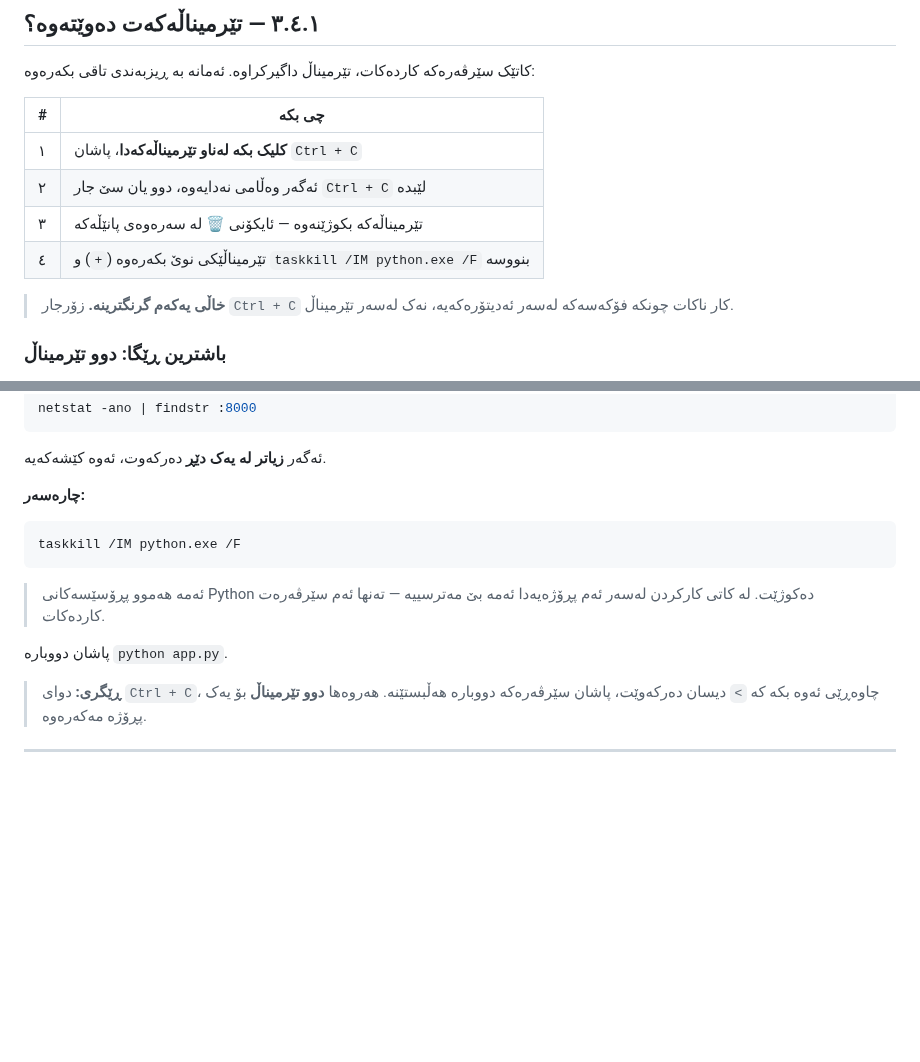
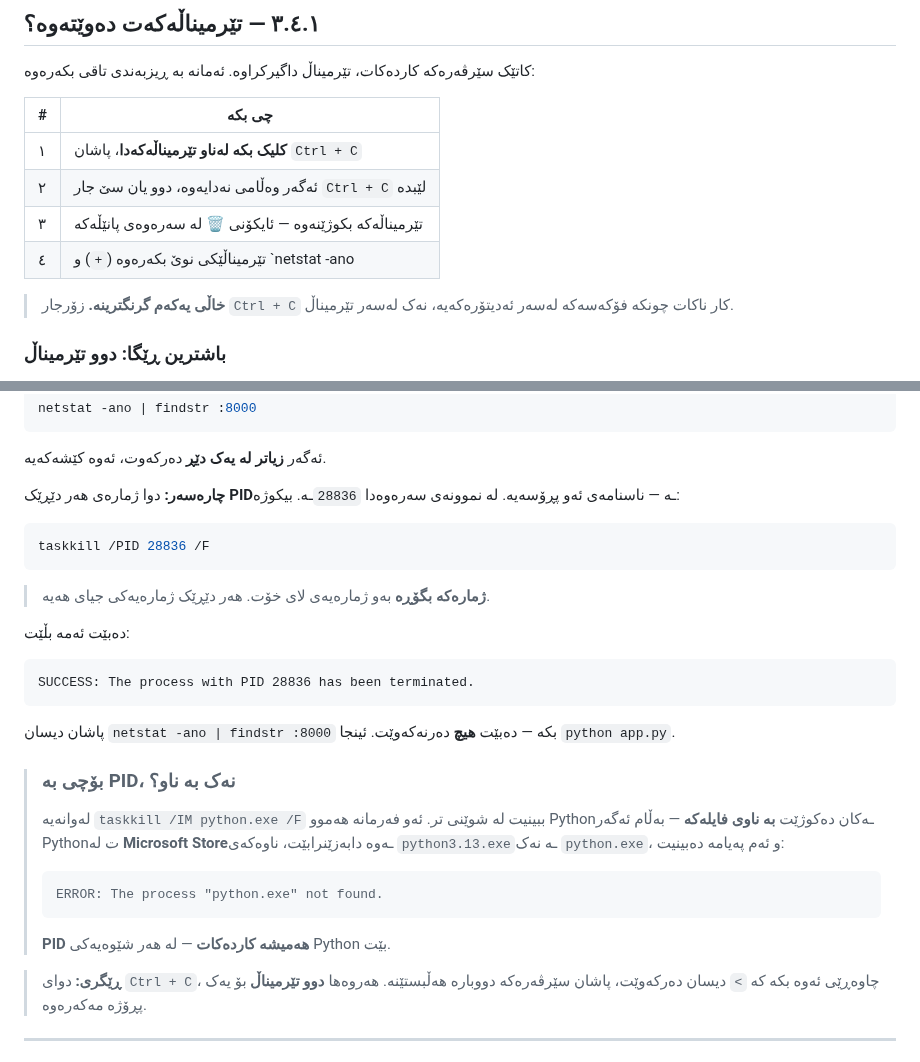
Before and after one commit to idriskhwanagit/MIS_Student_Guidance_Web_Development, a Markdown page: ku.md, 2 parts joined by grey strips. GitHub-like rendering; blank space fills up the shorter version.

````diff
--- a/ku.md
+++ b/ku.md
@@ -475,7 +475,7 @@ Press Ctrl + C to stop.
 | ١ | **کلیک بکە لەناو تێرمیناڵەکەدا**، پاشان `Ctrl + C` |
 | ٢ | ئەگەر وەڵامی نەدایەوە، دوو یان سێ جار `Ctrl + C` لێبدە |
 | ٣ | تێرمیناڵەکە بکوژێنەوە — ئایکۆنی **🗑** لە سەرەوەی پانێڵەکە |
-| ٤ | تێرمیناڵێکی نوێ بکەرەوە (`+`) و `taskkill /IM python.exe /F` بنووسە |
+| ٤ | تێرمیناڵێکی نوێ بکەرەوە (`+`) و `netstat -ano | findstr :8000` بنووسە، پاشان `taskkill /PID <ژمارەکە> /F` |
 
 > **خاڵی یەکەم گرنگترینە.** زۆرجار `Ctrl + C` کار ناکات چونکە فۆکەسەکە
 > لەسەر ئەدیتۆرەکەیە، نەک لەسەر تێرمیناڵ.
@@ -598,16 +598,36 @@ netstat -ano | findstr :8000
 
 ئەگەر **زیاتر لە یەک دێڕ** دەرکەوت، ئەوە کێشەکەیە.
 
-**چارەسەر:**
+**چارەسەر:** دوا ژمارەی هەر دێڕێک **PID**ـە — ناسنامەی ئەو پڕۆسەیە.
+لە نموونەی سەرەوەدا `28836`ـە. بیکوژە:
 
 ```bash
-taskkill /IM python.exe /F
-```
-
-> ئەمە هەموو پڕۆسێسەکانی Python دەکوژێت. لە کاتی کارکردن لەسەر ئەم پڕۆژەیەدا
-> ئەمە بێ مەترسییە — تەنها ئەم سێرڤەرەت کاردەکات.
-
-پاشان دووبارە `python app.py`.
+taskkill /PID 28836 /F
+```
+
+> **ژمارەکە بگۆڕە** بەو ژمارەیەی لای خۆت. هەر دێڕێک ژمارەیەکی جیای هەیە.
+
+دەبێت ئەمە بڵێت:
+
+```out
+SUCCESS: The process with PID 28836 has been terminated.
+```
+
+پاشان دیسان `netstat -ano | findstr :8000` بکە — دەبێت **هیچ** دەرنەکەوێت.
+ئینجا `python app.py`.
+
+> ### بۆچی بە PID، نەک بە ناو؟
+>
+> لەوانەیە `taskkill /IM python.exe /F` ببینیت لە شوێنی تر. ئەو فەرمانە
+> هەموو Pythonـەکان دەکوژێت **بە ناوی فایلەکە** — بەڵام ئەگەر Pythonت لە
+> **Microsoft Store**ـەوە دابەزێنرابێت، ناوەکەی `python3.13.exe`ـە نەک
+> `python.exe`، و ئەم پەیامە دەبینیت:
+>
+> ```out
+> ERROR: The process "python.exe" not found.
+> ```
+>
+> **PID هەمیشە کاردەکات** — لە هەر شێوەیەکی Python بێت.
 
 > **ڕێگری:** دوای `Ctrl + C`، چاوەڕێی ئەوە بکە کە `>` دیسان دەرکەوێت، پاشان
 > سێرڤەرەکە دووبارە هەڵبستێنە. هەروەها **دوو تێرمیناڵ** بۆ یەک پڕۆژە
````
Also changed, not shown: en.md (+29 -9 lines).
